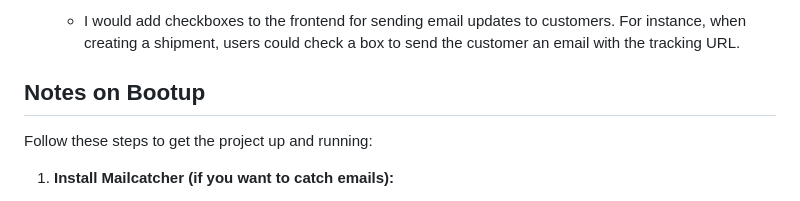
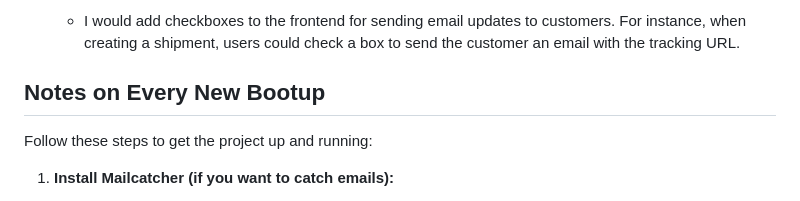
Before and after one commit to kayne-spikker/shipment-assessment, a Markdown page: README.md, the part around the change. Rendered like a GitHub page.

```diff
--- a/README.md
+++ b/README.md
@@ -53,7 +53,7 @@ For creating the README and pull requests, I took advantage of AI to save time.
 11. **Email Updates for Customers:**
     - I would add checkboxes to the frontend for sending email updates to customers. For instance, when creating a shipment, users could check a box to send the customer an email with the tracking URL.
 
-## Notes on Bootup
+## Notes on Every New Bootup
 
 Follow these steps to get the project up and running:
 
```
